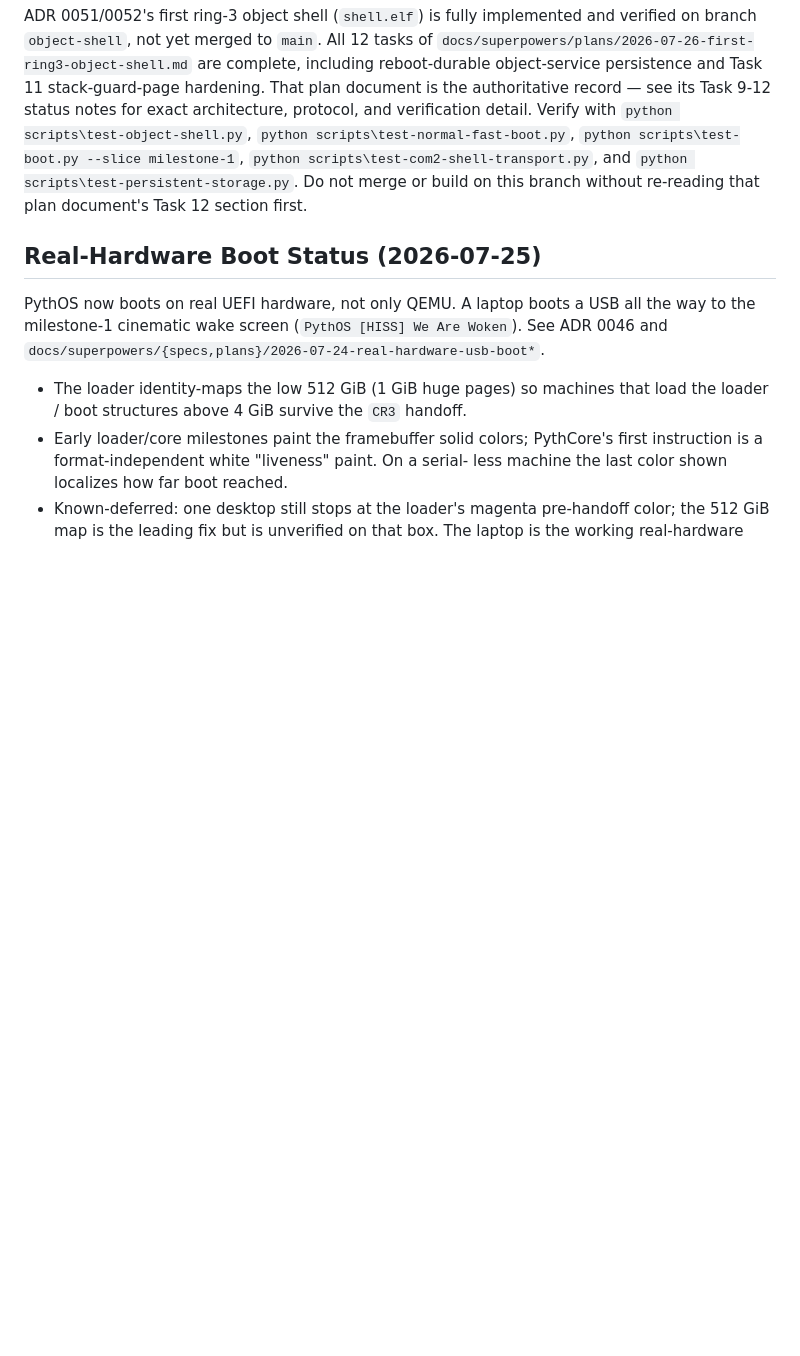
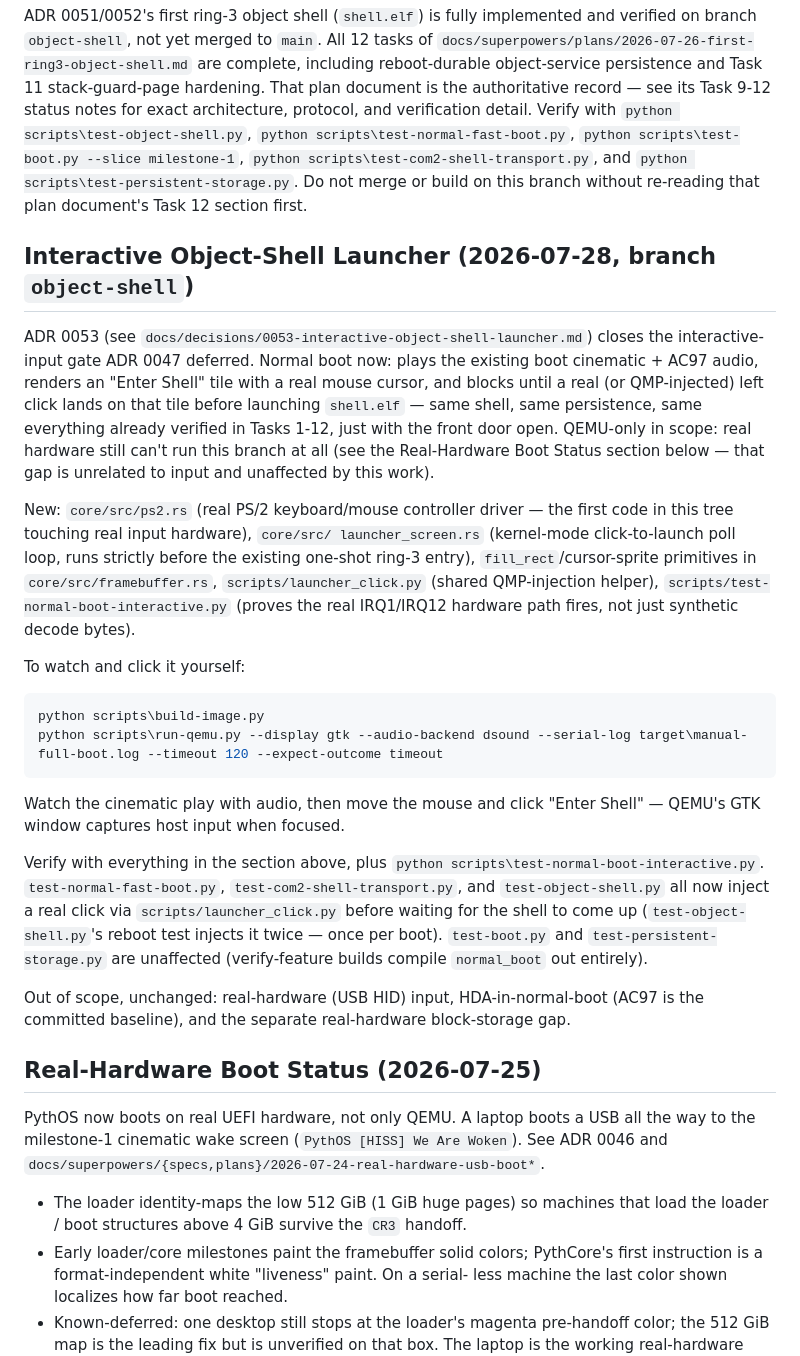
Before and after one commit to craigCODA/pythos, a Markdown page: docs/HANDOVER.md, the part around the change. Rendered like a GitHub page; blank space fills up the shorter version.

Commit message:
docs: record ADR 0053 for the interactive object-shell launcher

````diff
--- a/docs/HANDOVER.md
+++ b/docs/HANDOVER.md
@@ -20,6 +20,46 @@ verification detail. Verify with `python scripts\test-object-shell.py`,
 --slice milestone-1`, `python scripts\test-com2-shell-transport.py`, and
 `python scripts\test-persistent-storage.py`. Do not merge or build on this
 branch without re-reading that plan document's Task 12 section first.
+
+## Interactive Object-Shell Launcher (2026-07-28, branch `object-shell`)
+
+ADR 0053 (see `docs/decisions/0053-interactive-object-shell-launcher.md`)
+closes the interactive-input gate ADR 0047 deferred. Normal boot now: plays
+the existing boot cinematic + AC97 audio, renders an "Enter Shell" tile with
+a real mouse cursor, and blocks until a real (or QMP-injected) left click
+lands on that tile before launching `shell.elf` — same shell, same
+persistence, same everything already verified in Tasks 1-12, just with the
+front door open. QEMU-only in scope: real hardware still can't run this
+branch at all (see the Real-Hardware Boot Status section below — that gap is
+unrelated to input and unaffected by this work).
+
+New: `core/src/ps2.rs` (real PS/2 keyboard/mouse controller driver — the
+first code in this tree touching real input hardware), `core/src/
+launcher_screen.rs` (kernel-mode click-to-launch poll loop, runs strictly
+before the existing one-shot ring-3 entry), `fill_rect`/cursor-sprite
+primitives in `core/src/framebuffer.rs`, `scripts/launcher_click.py` (shared
+QMP-injection helper), `scripts/test-normal-boot-interactive.py` (proves the
+real IRQ1/IRQ12 hardware path fires, not just synthetic decode bytes).
+
+To watch and click it yourself:
+```powershell
+python scripts\build-image.py
+python scripts\run-qemu.py --display gtk --audio-backend dsound --serial-log target\manual-full-boot.log --timeout 120 --expect-outcome timeout
+```
+Watch the cinematic play with audio, then move the mouse and click "Enter
+Shell" — QEMU's GTK window captures host input when focused.
+
+Verify with everything in the section above, plus
+`python scripts\test-normal-boot-interactive.py`. `test-normal-fast-boot.py`,
+`test-com2-shell-transport.py`, and `test-object-shell.py` all now inject a
+real click via `scripts/launcher_click.py` before waiting for the shell to
+come up (`test-object-shell.py`'s reboot test injects it twice — once per
+boot). `test-boot.py` and `test-persistent-storage.py` are unaffected
+(verify-feature builds compile `normal_boot` out entirely).
+
+Out of scope, unchanged: real-hardware (USB HID) input, HDA-in-normal-boot
+(AC97 is the committed baseline), and the separate real-hardware
+block-storage gap.
 
 ## Real-Hardware Boot Status (2026-07-25)
 
````
Also changed, not shown: docs/decisions/0053-interactive-object-shell-launcher.md (added, +123 -0 lines).
